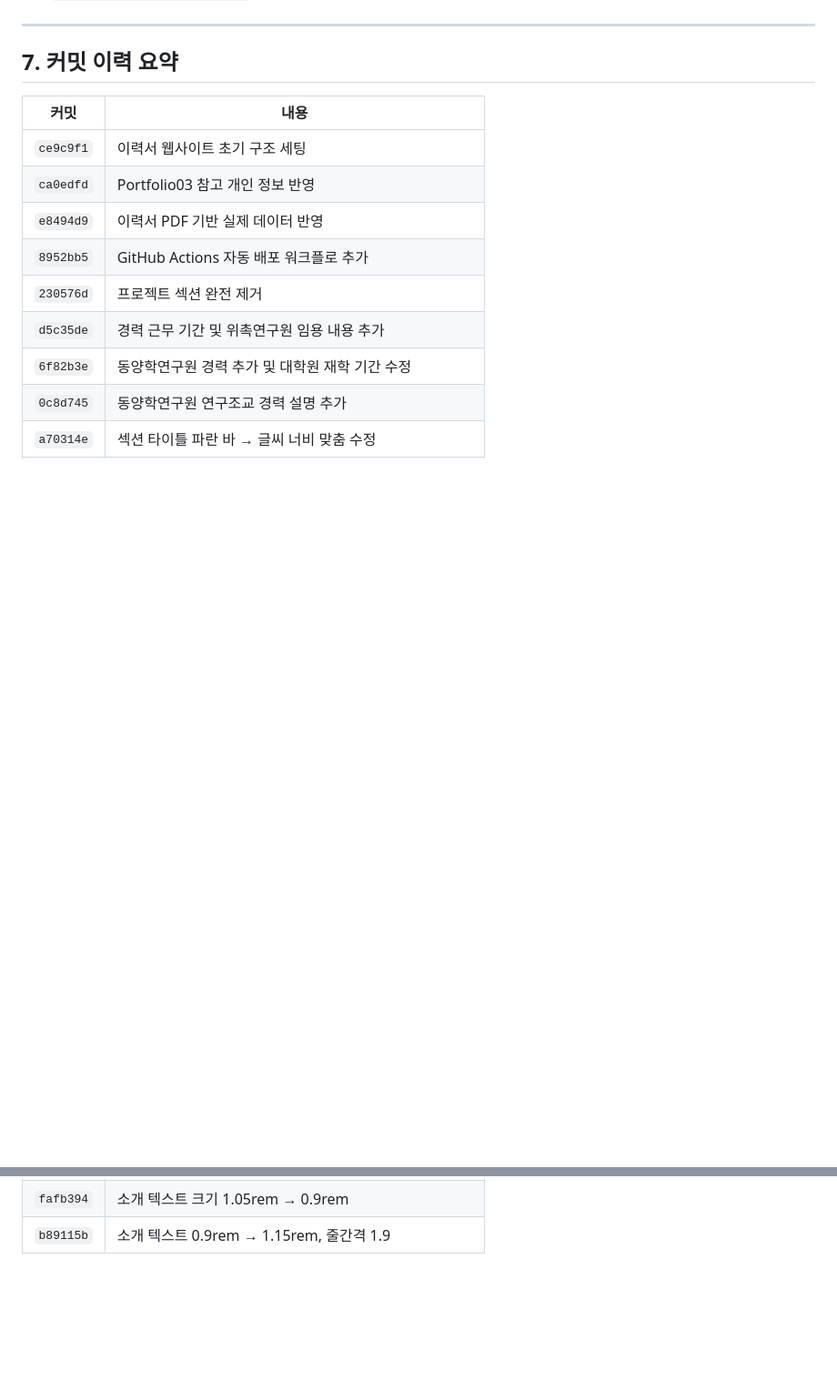
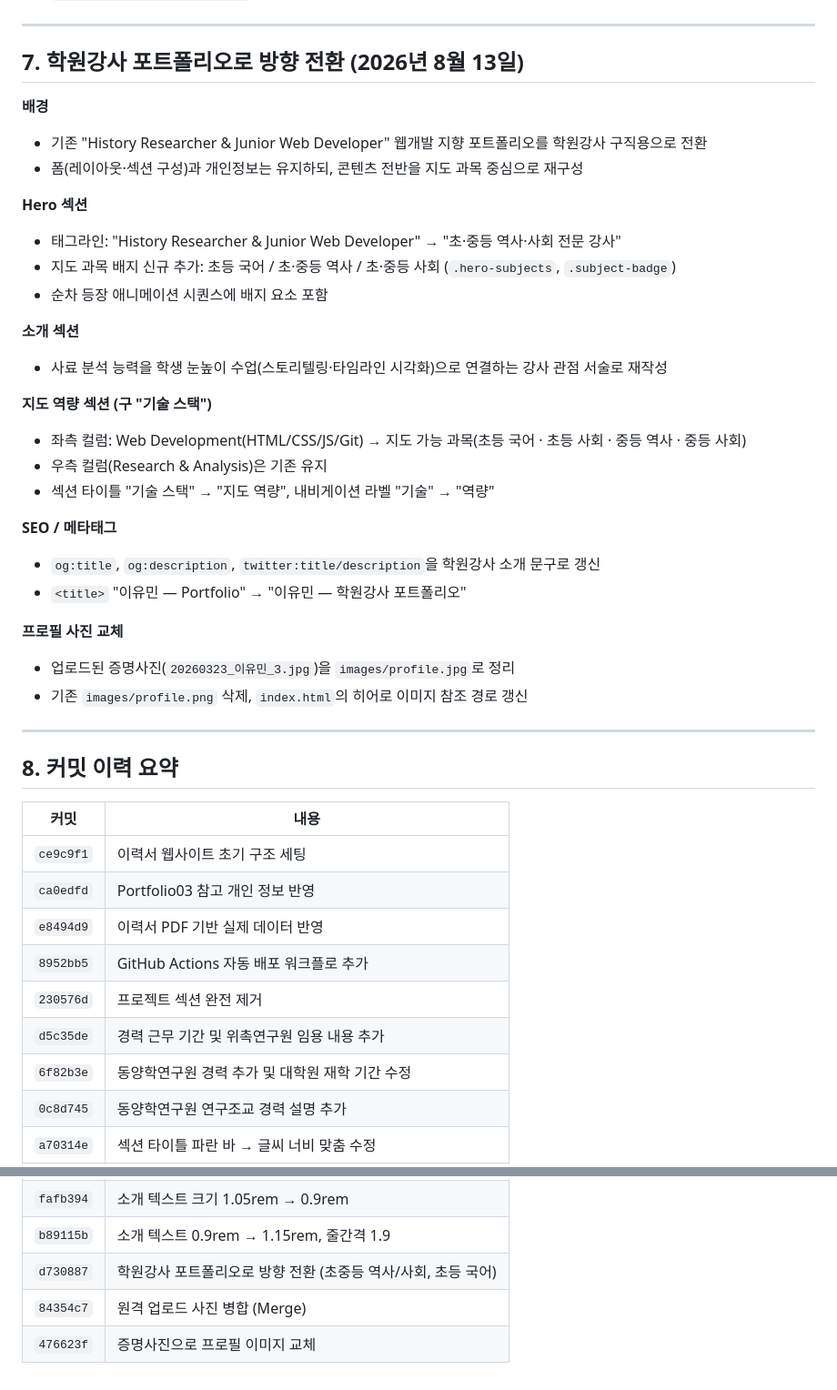
Before and after one commit to Yoomin-Lee/rest01, a Markdown page: docs/dev-log.md, 2 parts joined by grey strips. Shown at 91% size. Rendered like a GitHub page; blank space fills up the shorter version.

Commit message:
docs: 학원강사 포트폴리오 전환 개발일지 작성
- Hero 배지/소개/지도역량/메타태그/프로필사진 교체 내역 문서화
- 커밋 이력 요약 표에 최신 커밋 3건 반영

```diff
--- a/docs/dev-log.md
+++ b/docs/dev-log.md
@@ -147,7 +147,36 @@ og:locale      ko_KR
 
 ---
 
-## 7. 커밋 이력 요약
+## 7. 학원강사 포트폴리오로 방향 전환 (2026년 8월 13일)
+
+**배경**
+- 기존 "History Researcher & Junior Web Developer" 웹개발 지향 포트폴리오를 학원강사 구직용으로 전환
+- 폼(레이아웃·섹션 구성)과 개인정보는 유지하되, 콘텐츠 전반을 지도 과목 중심으로 재구성
+
+**Hero 섹션**
+- 태그라인: "History Researcher & Junior Web Developer" → "초·중등 역사·사회 전문 강사"
+- 지도 과목 배지 신규 추가: 초등 국어 / 초·중등 역사 / 초·중등 사회 (`.hero-subjects`, `.subject-badge`)
+- 순차 등장 애니메이션 시퀀스에 배지 요소 포함
+
+**소개 섹션**
+- 사료 분석 능력을 학생 눈높이 수업(스토리텔링·타임라인 시각화)으로 연결하는 강사 관점 서술로 재작성
+
+**지도 역량 섹션 (구 "기술 스택")**
+- 좌측 컬럼: Web Development(HTML/CSS/JS/Git) → 지도 가능 과목(초등 국어 · 초등 사회 · 중등 역사 · 중등 사회)
+- 우측 컬럼(Research & Analysis)은 기존 유지
+- 섹션 타이틀 "기술 스택" → "지도 역량", 내비게이션 라벨 "기술" → "역량"
+
+**SEO / 메타태그**
+- `og:title`, `og:description`, `twitter:title/description`을 학원강사 소개 문구로 갱신
+- `<title>` "이유민 — Portfolio" → "이유민 — 학원강사 포트폴리오"
+
+**프로필 사진 교체**
+- 업로드된 증명사진(`20260323_이유민_3.jpg`)을 `images/profile.jpg`로 정리
+- 기존 `images/profile.png` 삭제, `index.html`의 히어로 이미지 참조 경로 갱신
+
+---
+
+## 8. 커밋 이력 요약
 
 | 커밋 | 내용 |
 |------|------|
@@ -174,3 +203,6 @@ og:locale      ko_KR
 | `17a62cf` | 소개 텍스트 word-break: keep-all 적용 |
 | `fafb394` | 소개 텍스트 크기 1.05rem → 0.9rem |
 | `b89115b` | 소개 텍스트 0.9rem → 1.15rem, 줄간격 1.9 |
+| `d730887` | 학원강사 포트폴리오로 방향 전환 (초중등 역사/사회, 초등 국어) |
+| `84354c7` | 원격 업로드 사진 병합 (Merge) |
+| `476623f` | 증명사진으로 프로필 이미지 교체 |
```
